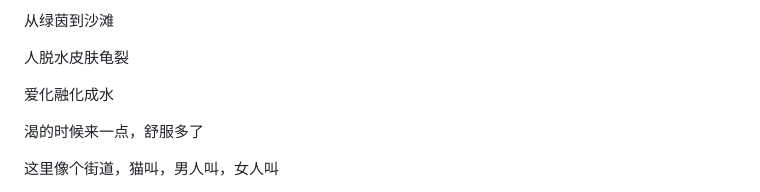
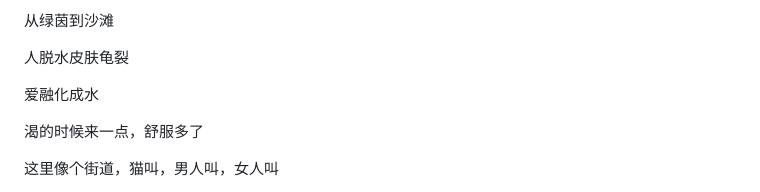
Before and after one commit to 007sem/007sem.github.io, a Markdown page: js/log.md, the part around the change. GitHub-like rendering.

Commit message:
edit text

```diff
--- a/js/log.md
+++ b/js/log.md
@@ -66,7 +66,7 @@
 
 人脱水皮肤龟裂
 
-爱化融化成水
+爱融化成水
 
 渴的时候来一点，舒服多了
 
```
